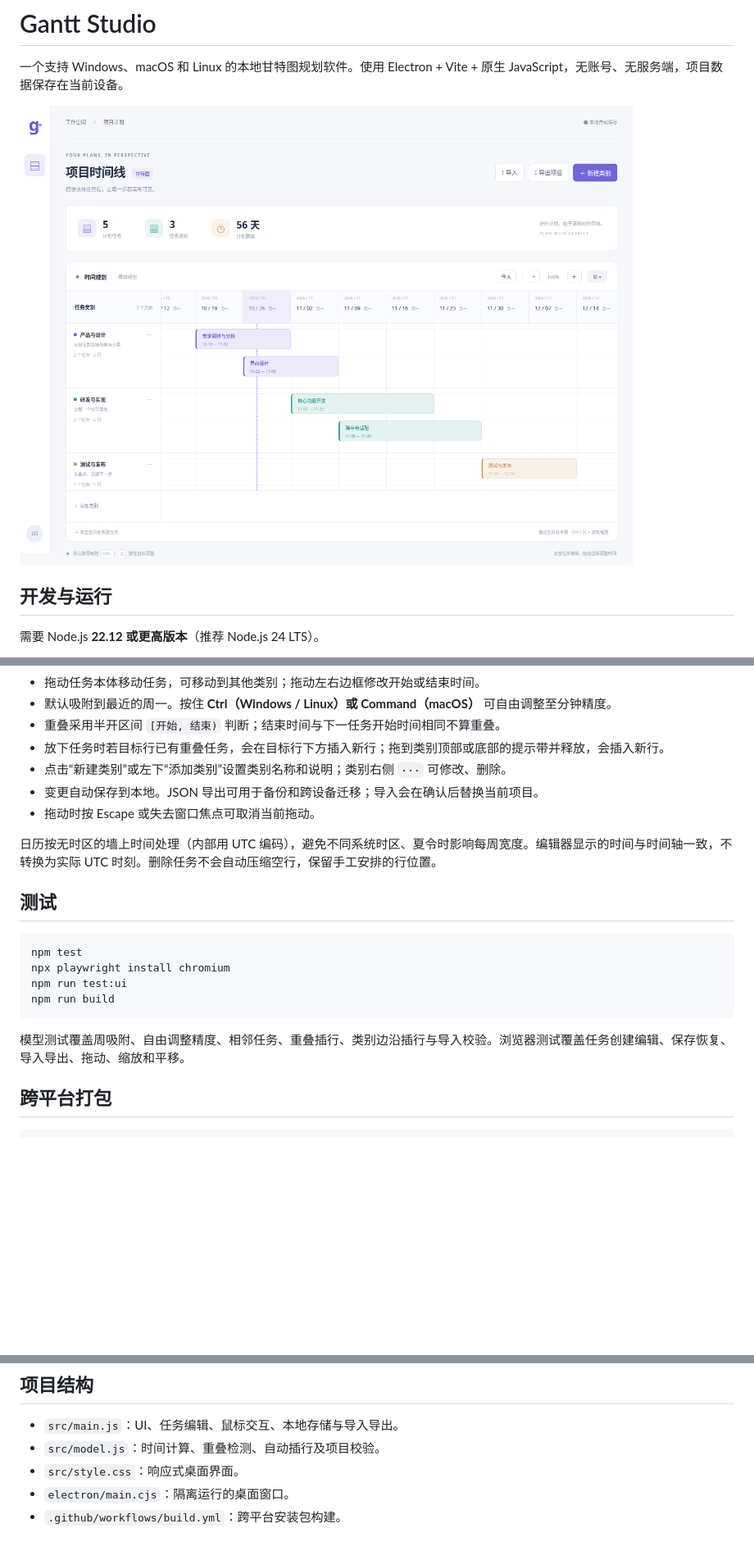
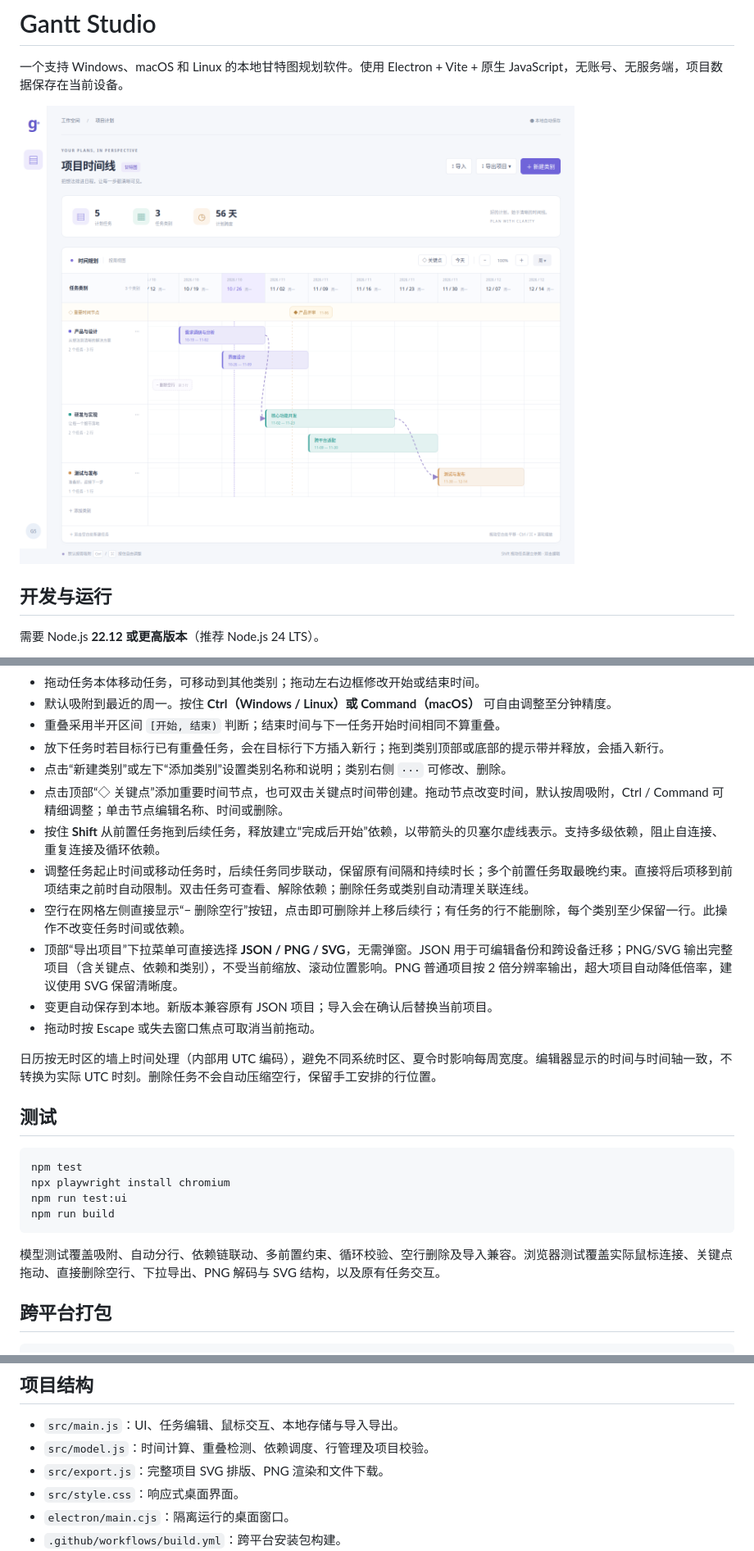
Before and after one commit to Bertie97/gantt-studio, a Markdown page: README.md, 3 parts joined by grey strips. Shown: that part at 82% size. Rendered like a GitHub page; pictures changed too: docs/screenshot.png; blank space fills up the shorter version.

Commit message:
feat: add draggable milestones, linked scheduling and image exports

````diff
--- a/README.md
+++ b/README.md
@@ -24,7 +24,12 @@ npm run desktop  # 构建并打开桌面应用
 - 重叠采用半开区间 `[开始, 结束)` 判断；结束时间与下一任务开始时间相同不算重叠。
 - 放下任务时若目标行已有重叠任务，会在目标行下方插入新行；拖到类别顶部或底部的提示带并释放，会插入新行。
 - 点击“新建类别”或左下“添加类别”设置类别名称和说明；类别右侧 `···` 可修改、删除。
-- 变更自动保存到本地。JSON 导出可用于备份和跨设备迁移；导入会在确认后替换当前项目。
+- 点击顶部“◇ 关键点”添加重要时间节点，也可双击关键点时间带创建。拖动节点改变时间，默认按周吸附，Ctrl / Command 可精细调整；单击节点编辑名称、时间或删除。
+- 按住 **Shift** 从前置任务拖到后续任务，释放建立“完成后开始”依赖，以带箭头的贝塞尔虚线表示。支持多级依赖，阻止自连接、重复连接及循环依赖。
+- 调整任务起止时间或移动任务时，后续任务同步联动，保留原有间隔和持续时长；多个前置任务取最晚约束。直接将后项移到前项结束之前时自动限制。双击任务可查看、解除依赖；删除任务或类别自动清理关联连线。
+- 空行在网格左侧直接显示“− 删除空行”按钮，点击即可删除并上移后续行；有任务的行不能删除，每个类别至少保留一行。此操作不改变任务时间或依赖。
+- 顶部“导出项目”下拉菜单可直接选择 **JSON / PNG / SVG**，无需弹窗。JSON 用于可编辑备份和跨设备迁移；PNG/SVG 输出完整项目（含关键点、依赖和类别），不受当前缩放、滚动位置影响。PNG 普通项目按 2 倍分辨率输出，超大项目自动降低倍率，建议使用 SVG 保留清晰度。
+- 变更自动保存到本地。新版本兼容原有 JSON 项目；导入会在确认后替换当前项目。
 - 拖动时按 Escape 或失去窗口焦点可取消当前拖动。
 
 日历按无时区的墙上时间处理（内部用 UTC 编码），避免不同系统时区、夏令时影响每周宽度。编辑器显示的时间与时间轴一致，不转换为实际 UTC 时刻。删除任务不会自动压缩空行，保留手工安排的行位置。
@@ -38,7 +43,7 @@ npm run test:ui
 npm run build
 ```
 
-模型测试覆盖周吸附、自由调整精度、相邻任务、重叠插行、类别边沿插行与导入校验。浏览器测试覆盖任务创建编辑、保存恢复、导入导出、拖动、缩放和平移。
+模型测试覆盖吸附、自动分行、依赖链联动、多前置约束、循环校验、空行删除及导入兼容。浏览器测试覆盖实际鼠标连接、关键点拖动、直接删除空行、下拉导出、PNG 解码与 SVG 结构，以及原有任务交互。
 
 ## 跨平台打包
 
@@ -58,7 +63,8 @@ npm run dist    # 生成当前平台安装包
 ## 项目结构
 
 - `src/main.js`：UI、任务编辑、鼠标交互、本地存储与导入导出。
-- `src/model.js`：时间计算、重叠检测、自动插行及项目校验。
+- `src/model.js`：时间计算、重叠检测、依赖调度、行管理及项目校验。
+- `src/export.js`：完整项目 SVG 排版、PNG 渲染和文件下载。
 - `src/style.css`：响应式桌面界面。
 - `electron/main.cjs`：隔离运行的桌面窗口。
 - `.github/workflows/build.yml`：跨平台安装包构建。
````
Also changed, not shown: docs/validation.md (+10 -0 lines), docs/export-example.png (added), docs/export-menu.png (added), 9 other files.
